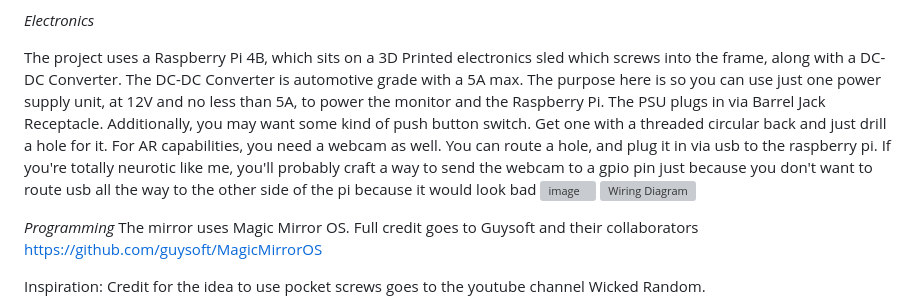
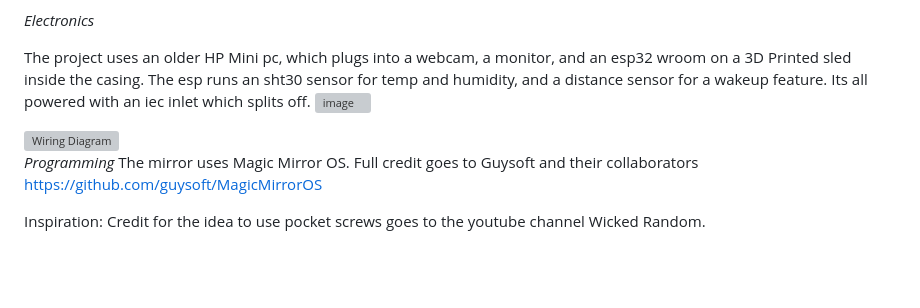
Before and after one commit to JackmeriusTacktheritrixMSU/Smart-Mirror, a Markdown page: README.md, the part around the change. Drawn GitHub-style; blank space fills up the shorter version; grey boxes are pictures that could not be loaded.

```diff
--- a/README.md
+++ b/README.md
@@ -34,8 +34,9 @@ Two 2x2s, each 10 inches long
 
 *Electronics*
 
-The project uses a Raspberry Pi 4B, which sits on a 3D Printed electronics sled which screws into the frame, along with a DC-DC Converter. The DC-DC Converter is automotive grade with a 5A max. The purpose here is so you can use just one power supply unit, at 12V and no less than 5A, to power the monitor and the Raspberry Pi. The PSU plugs in via Barrel Jack Receptacle. Additionally, you may want some kind of push button switch. Get one with a threaded circular back and just drill a hole for it. For AR capabilities, you need a webcam as well. You can route a hole, and plug it in via usb to the raspberry pi. If you're totally neurotic like me, you'll probably craft a way to send the webcam to a gpio pin just because you don't want to route usb all the way to the other side of the pi because it would look bad
-<img width="860" height="615" alt="image" src="https://github.com/user-attachments/assets/8fdbb6a1-4102-4015-ba40-87086d25fd3e" />
+The project uses an older HP Mini pc, which plugs into a webcam, a monitor, and an esp32 wroom on a 3D Printed sled inside the casing. The esp runs an sht30 sensor for temp and humidity, and a distance sensor for a wakeup feature. Its all powered with an iec inlet which splits off.
+<img width="950" height="728" alt="image" src="https://github.com/user-attachments/assets/e93e44f6-7df4-427b-bd7d-53c006d4f5a3" />
+
 <img width="1505" height="932" alt="Wiring Diagram" src="https://github.com/user-attachments/assets/63730795-5202-4149-afad-41afa94aeb05" />
 
 
```
